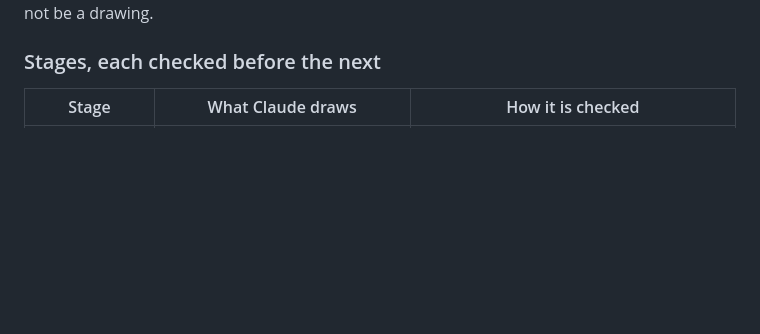
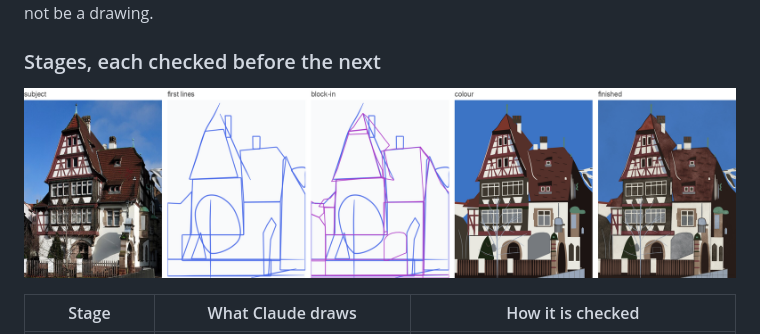
Before and after one commit to jchapuis/drawing-skill, a Markdown page: README.md, the part around one of its changes. GitHub-like rendering; pictures changed too: docs/stages.png; blank space fills up the shorter version.

```diff
--- a/README.md
+++ b/README.md
@@ -116,6 +116,8 @@ because a traced copy can pass every check and still not be a drawing.
 
 ### Stages, each checked before the next
 
+![A half-timbered house drawn stage by stage: the photo, the first loose lines, the straight-line block-in, the colour, and the finished drawing](docs/stages.png)
+
 | Stage | What Claude draws | How it is checked |
 |---|---|---|
 | Read | nothing yet: it samples the colours, lists the parts, and notes what the picture shows | a separate agent describes the subject, and its answers become the target |
```
Also changed, not shown: other parts of README.md (+1 -1 lines), docs/social-preview.png (added), 1 other file.
